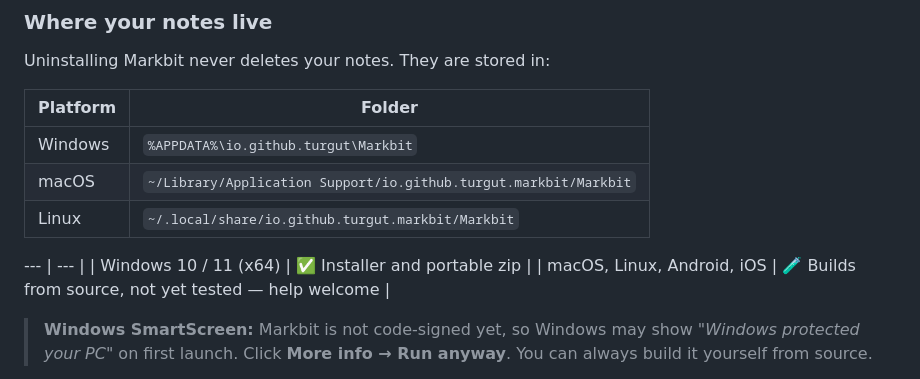
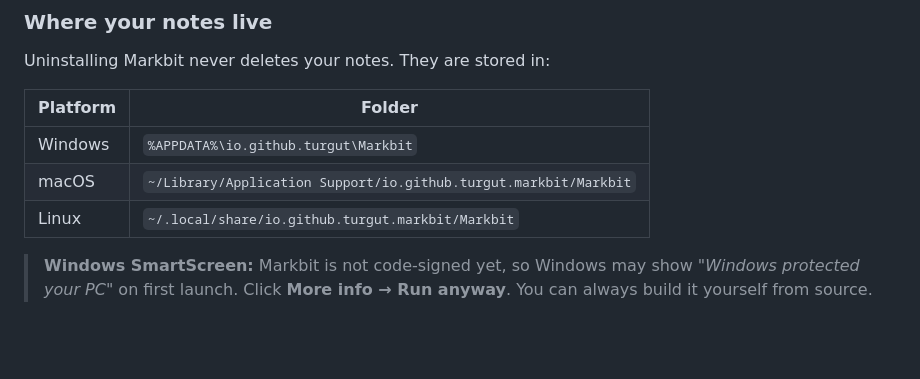
Before and after one commit to NURULLAHTURGUT/markbit, a Markdown page: README.md, the part around the change. Drawn GitHub-style; blank space fills up the shorter version.

Commit message:
docs: remove malformed platform table (#8)

```diff
--- a/README.md
+++ b/README.md
@@ -164,9 +164,6 @@ Uninstalling Markbit never deletes your notes. They are stored in:
 | macOS | `~/Library/Application Support/io.github.turgut.markbit/Markbit` |
 | Linux | `~/.local/share/io.github.turgut.markbit/Markbit` |
 
---- | --- |
-| Windows 10 / 11 (x64) | ✅ Installer and portable zip |
-| macOS, Linux, Android, iOS | 🧪 Builds from source, not yet tested — help welcome |
 
 > **Windows SmartScreen:** Markbit is not code-signed yet, so Windows may show *"Windows protected your PC"* on first launch. Click **More info → Run anyway**. You can always build it yourself from source.
 
```
